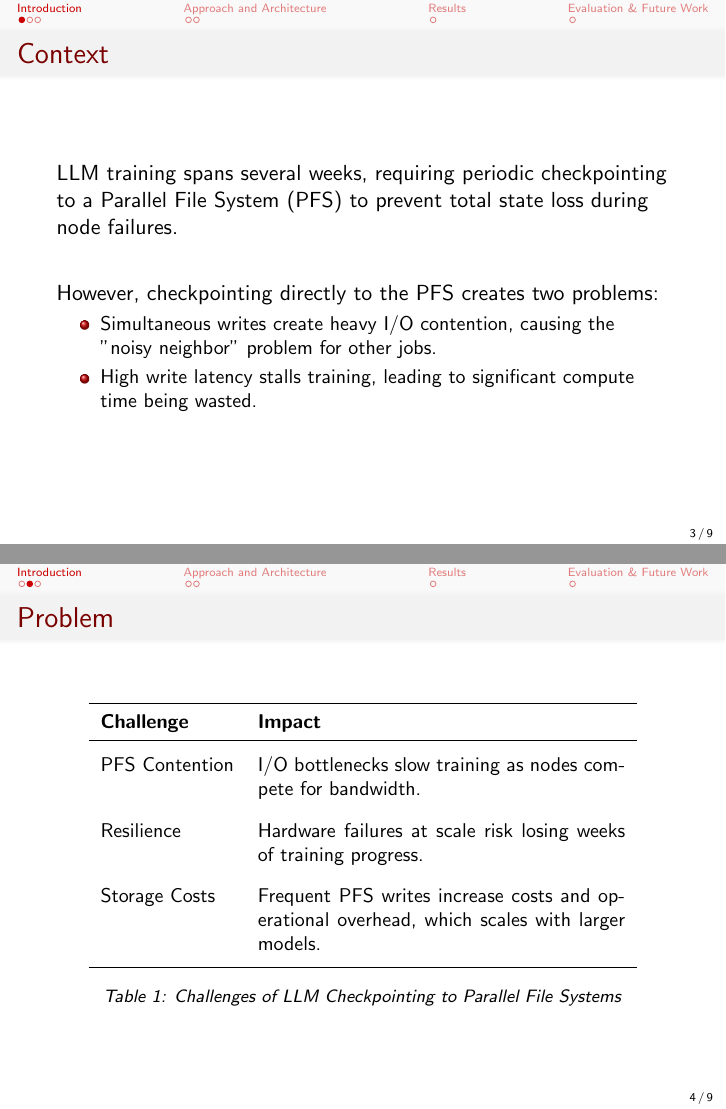
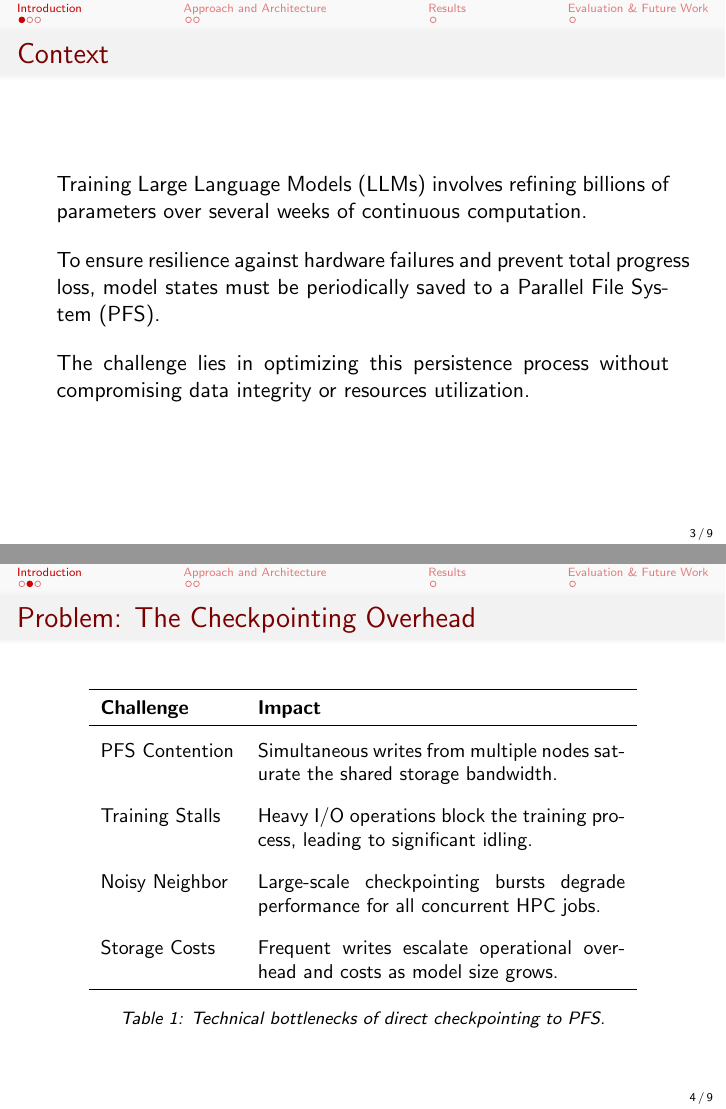
Before and after one commit to zeeesoares/ca_project, LaTeX slides (slides/main.tex): pages 3 and 4 of 9, joined at a grey line. Compiled offline with pdfLaTeX.

Commit message:
chore: rewrote context

```diff
--- a/slides/main.tex
+++ b/slides/main.tex
@@ -59,37 +59,37 @@
 
 \subsection{Context}
 \begin{frame}{Context}
-    LLM training spans several weeks, requiring periodic checkpointing to a Parallel File System (PFS) to prevent total state loss during node failures.
+    \justifying
+    Training Large Language Models (LLMs) involves refining billions of parameters over several weeks of continuous computation.
 
-    \vspace{4ex}
-    However, checkpointing directly to the PFS creates two problems:
-    \begin{itemize}
-        \small
-        \item Simultaneous writes create heavy I/O contention, causing the "noisy neighbor" problem for other jobs.
-        \item High write latency stalls training, leading to significant compute time being wasted.
-    \end{itemize}
+    \vspace{1em}
+    To ensure resilience against hardware failures and prevent total progress loss, model states must be periodically saved to a Parallel File System (PFS).
 
+    \vspace{1em}
+    The challenge lies in optimizing this persistence process without compromising data integrity or resources utilization.
 \end{frame}
 
 \subsection{Problem}
-\begin{frame}{Problem}
+\begin{frame}{Problem: The Checkpointing Overhead}
     \centering
     \small
     \begin{tabular}{l p{0.6\textwidth}}
         \hline
         \textbf{Challenge} & \textbf{Impact} \\ \hline
         \noalign{\smallskip}
-        PFS Contention & I/O bottlenecks slow training as nodes compete for bandwidth. \\
+        PFS Contention & Simultaneous writes from multiple nodes saturate the shared storage bandwidth. \\
         \noalign{\smallskip}
-        Resilience & Hardware failures at scale risk losing weeks of training progress. \\
+        Training Stalls & Heavy I/O operations block the training process, leading to significant idling. \\
         \noalign{\smallskip}
-        Storage Costs & Frequent PFS writes increase costs and operational overhead, which scales with larger models. \\ \noalign{\smallskip}
+        Noisy Neighbor & Large-scale checkpointing bursts degrade performance for all concurrent HPC jobs.  \\
+        \noalign{\smallskip}
+        Storage Costs & Frequent writes escalate operational overhead and costs as model size grows. \\
         \hline
     \end{tabular}
 
     \vspace{1em}
     \footnotesize
-    \textit{Table 1: Challenges of LLM Checkpointing to Parallel File Systems}
+    \textit{Table 1: Technical bottlenecks of direct checkpointing to PFS.}
 \end{frame}
 
 \subsection{Motivation}
```
Also changed, not shown: slides/output/main.pdf, slides/main.tex (16 more changed lines).
